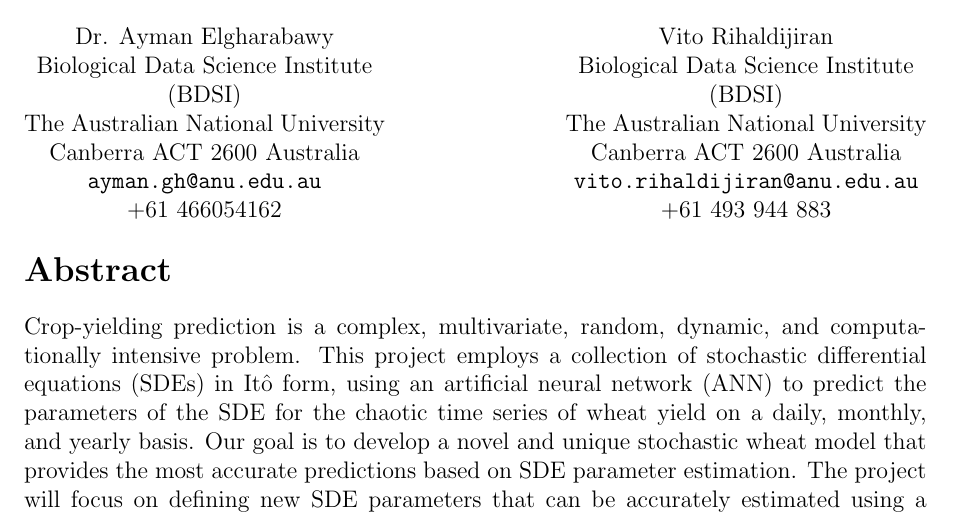
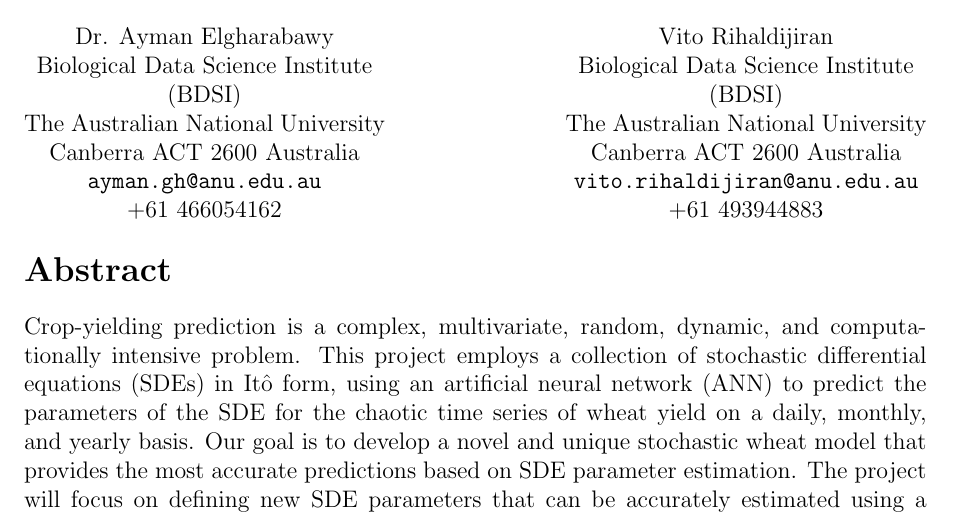
Before and after one commit to to-to-to-to/cropyield_sde, a LaTeX document (report/main.tex): part of page 1 of 6, cut so that both start at the same text. Compiled offline with pdfLaTeX.

Commit message:
edit phone number

```diff
--- a/report/main.tex
+++ b/report/main.tex
@@ -42,7 +42,7 @@
             The Australian National University \\
             Canberra ACT 2600 Australia \\
             \texttt{vito.rihaldijiran@anu.edu.au} \\
-            +61 493 944 883
+            +61 493944883
         \end{center}
     \end{minipage}
 \end{center}
```
Also changed, not shown: report/main.pdf, 3 other files.
